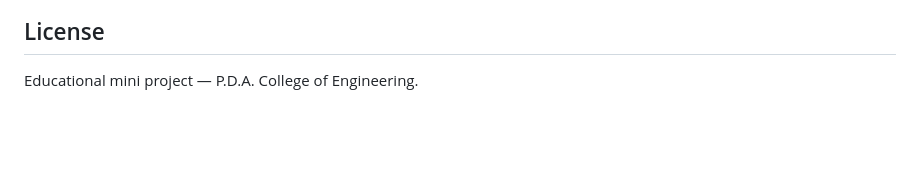
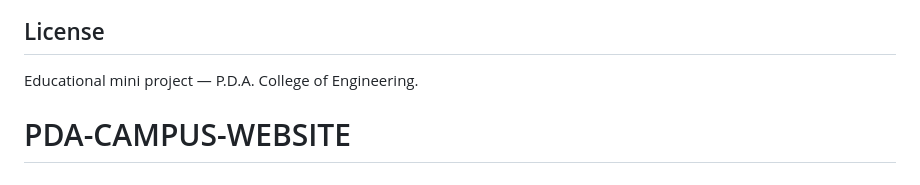
Before and after one commit to sharanpatil165/PDA_CAMPUS_WEBSITE, a Markdown page: README.md, the part around the change. Drawn GitHub-style; blank space fills up the shorter version.

```diff
--- a/README.md
+++ b/README.md
@@ -100,3 +100,4 @@ Try: **CSE**, **Library**, **Canteen**, **FY-101**, **ECE**, **First Year**
 ## License
 
 Educational mini project — P.D.A. College of Engineering.
+# PDA-CAMPUS-WEBSITE
```
